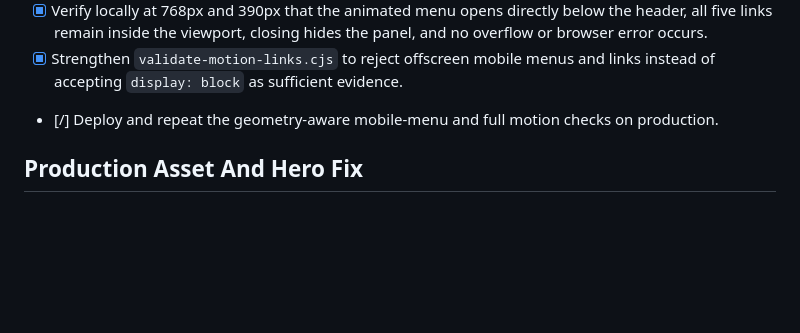
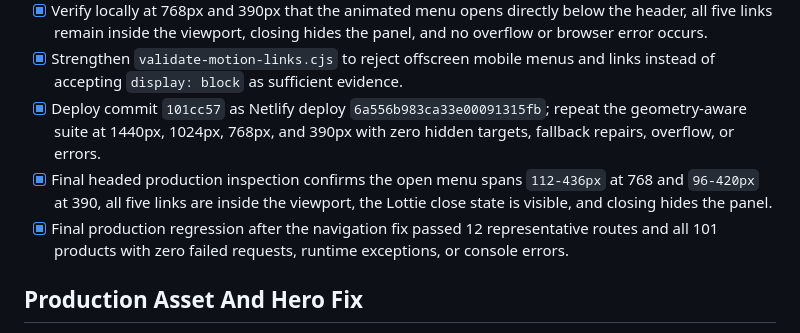
Before and after one commit to kirawebdesigner/pommy, a Markdown page: Tracker.md, the part around the change. Rendered like a GitHub page; blank space fills up the shorter version.

Commit message:
Document mobile navigation verification

```diff
--- a/Tracker.md
+++ b/Tracker.md
@@ -37,7 +37,9 @@
 - [x] Restore the original Webflow open-overlay geometry with one mobile-scoped rule: `.w-nav-overlay .nav-menu.w-nav-menu[data-nav-menu-open] { top: 0; }`.
 - [x] Verify locally at 768px and 390px that the animated menu opens directly below the header, all five links remain inside the viewport, closing hides the panel, and no overflow or browser error occurs.
 - [x] Strengthen `validate-motion-links.cjs` to reject offscreen mobile menus and links instead of accepting `display: block` as sufficient evidence.
-- [/] Deploy and repeat the geometry-aware mobile-menu and full motion checks on production.
+- [x] Deploy commit `101cc57` as Netlify deploy `6a556b983ca33e00091315fb`; repeat the geometry-aware suite at 1440px, 1024px, 768px, and 390px with zero hidden targets, fallback repairs, overflow, or errors.
+- [x] Final headed production inspection confirms the open menu spans `112-436px` at 768 and `96-420px` at 390, all five links are inside the viewport, the Lottie close state is visible, and closing hides the panel.
+- [x] Final production regression after the navigation fix passed 12 representative routes and all 101 products with zero failed requests, runtime exceptions, or console errors.
 
 ## Production Asset And Hero Fix
 
```
